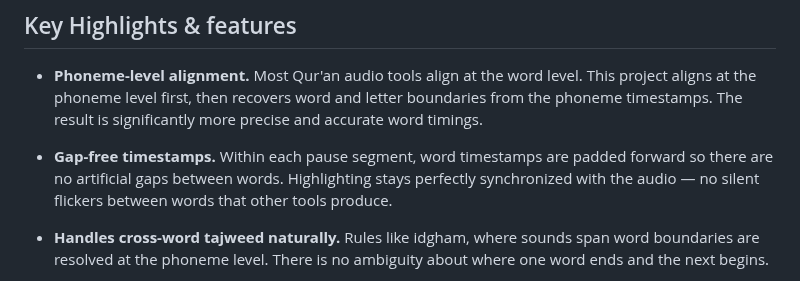
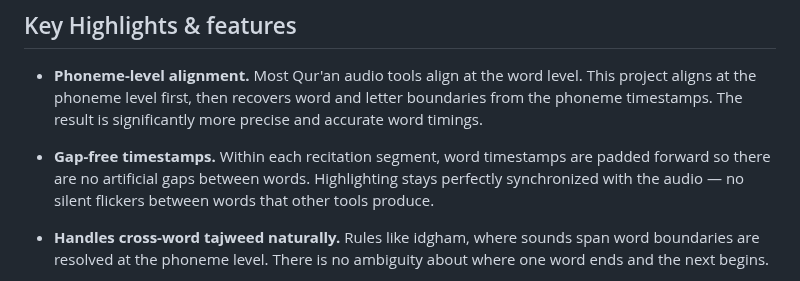
Before and after one commit to Wider-Community/quranic-universal-audio, a Markdown page: README.md, the part around the change. Drawn GitHub-style.

Commit message:
docs: update README

```diff
--- a/README.md
+++ b/README.md
@@ -40,7 +40,7 @@ https://github.com/user-attachments/assets/d6bffa29-5e71-492b-b0ec-b6a34c19a693
 
 - **Phoneme-level alignment.** Most Qur'an audio tools align at the word level. This project aligns at the phoneme level first, then recovers word and letter boundaries from the phoneme timestamps. The result is significantly more precise and accurate word timings.
 
-- **Gap-free timestamps.** Within each pause segment, word timestamps are padded forward so there are no artificial gaps between words. Highlighting stays perfectly synchronized with the audio — no silent flickers between words that other tools produce.
+- **Gap-free timestamps.** Within each recitation segment, word timestamps are padded forward so there are no artificial gaps between words. Highlighting stays perfectly synchronized with the audio — no silent flickers between words that other tools produce.
 
 - **Handles cross-word tajweed  naturally.** Rules like idgham, where sounds span word boundaries are resolved at the phoneme level. There is no ambiguity about where one word ends and the next begins.
 
```
